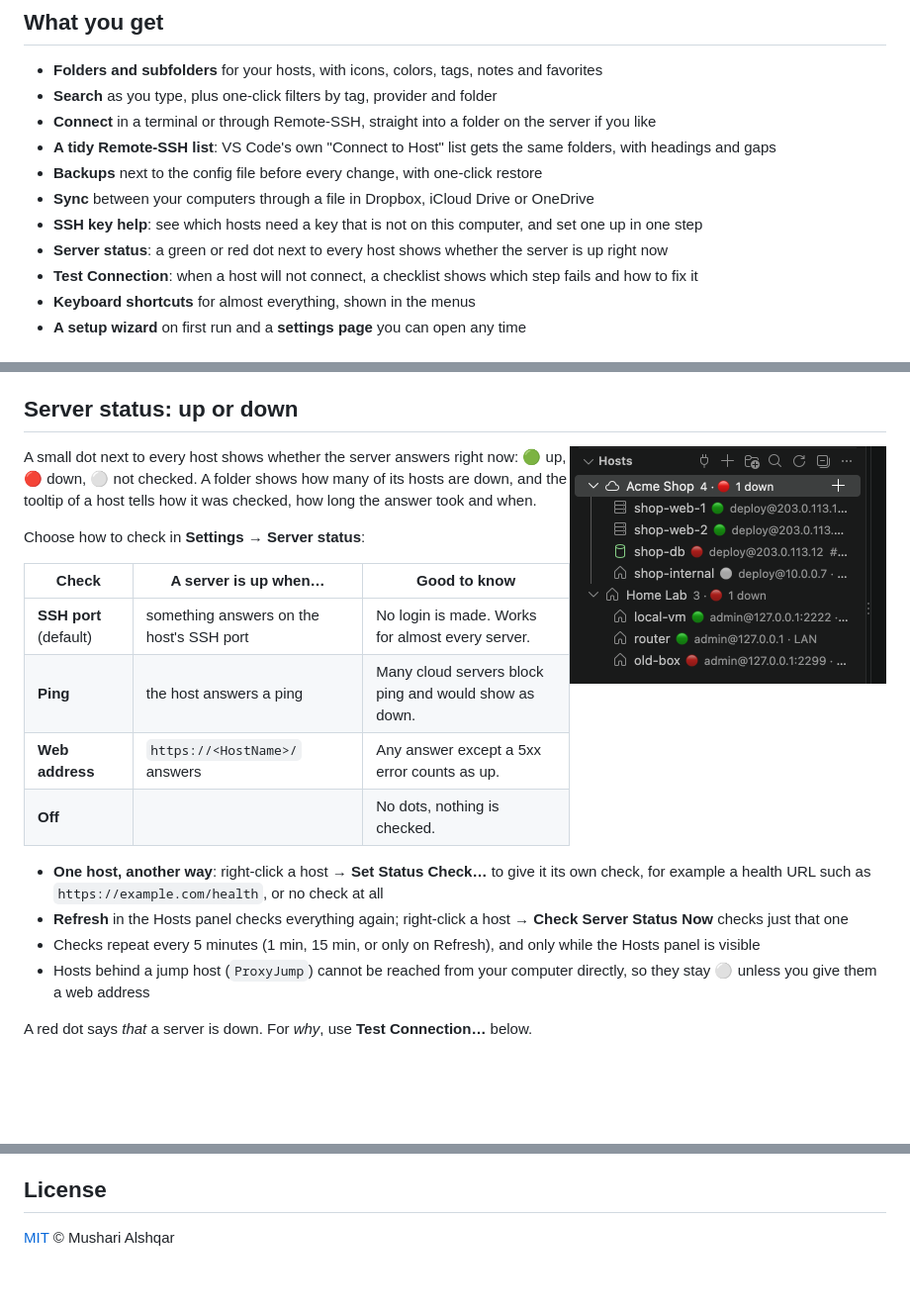
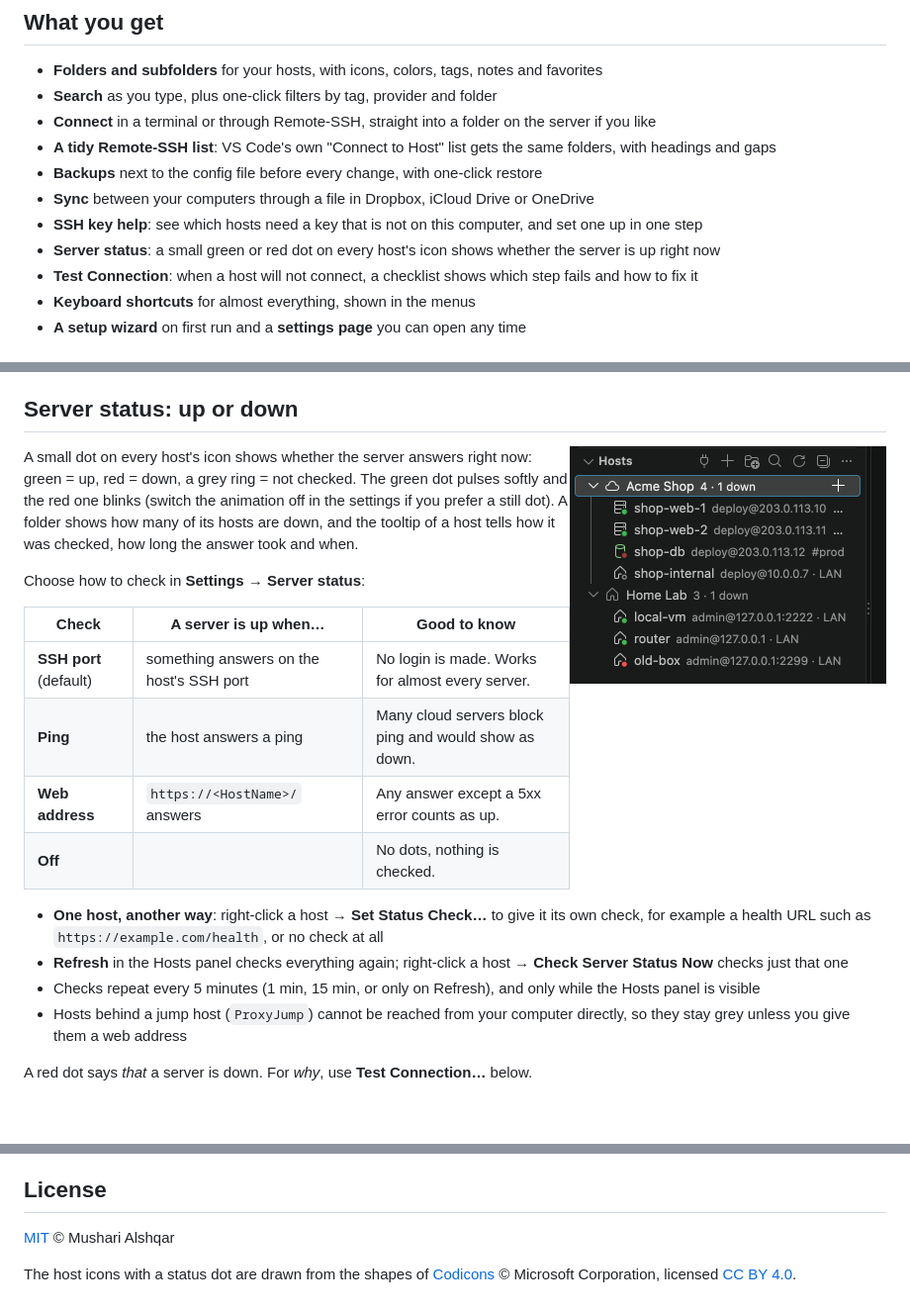
Before and after one commit to VRXT/ssh-config-manager, a Markdown page: README.md, 3 parts joined by grey strips. Shown at 99% size. Drawn GitHub-style; pictures changed too: images/status.png; blank space fills up the shorter version.

Commit message:
Server status: a small animated dot on the host icon instead of an emoji

```diff
--- a/README.md
+++ b/README.md
@@ -30,7 +30,7 @@ OpenSSH ignores, so `ssh`, Remote-SSH and every other tool keep working exactly
 - **Backups** next to the config file before every change, with one-click restore
 - **Sync** between your computers through a file in Dropbox, iCloud Drive or OneDrive
 - **SSH key help**: see which hosts need a key that is not on this computer, and set one up in one step
-- **Server status**: a green or red dot next to every host shows whether the server is up right now
+- **Server status**: a small green or red dot on every host's icon shows whether the server is up right now
 - **Test Connection**: when a host will not connect, a checklist shows which step fails and how to fix it
 - **Keyboard shortcuts** for almost everything, shown in the menus
 - **A setup wizard** on first run and a **settings page** you can open any time
@@ -170,10 +170,11 @@ always runs on your computer, also from a window that is connected to a remote.
 
 ## Server status: up or down
 
-<img src="images/status.png" width="320" align="right" alt="Hosts with green, red and grey status dots, and folders that count the hosts that are down">
+<img src="images/status.png" width="320" align="right" alt="Host icons with a small green, red or grey status dot, and folders that count the hosts that are down">
 
-A small dot next to every host shows whether the server answers right now: 🟢 up, 🔴 down,
-⚪ not checked. A folder shows how many of its hosts are down, and the tooltip of a host tells how
+A small dot on every host's icon shows whether the server answers right now: green = up,
+red = down, a grey ring = not checked. The green dot pulses softly and the red one blinks (switch
+the animation off in the settings if you prefer a still dot). A folder shows how many of its hosts are down, and the tooltip of a host tells how
 it was checked, how long the answer took and when.
 
 Choose how to check in **Settings → Server status**:
@@ -192,7 +193,7 @@ Choose how to check in **Settings → Server status**:
 - Checks repeat every 5 minutes (1 min, 15 min, or only on Refresh), and only while the Hosts panel
   is visible
 - Hosts behind a jump host (`ProxyJump`) cannot be reached from your computer directly, so they stay
-  ⚪ unless you give them a web address
+  grey unless you give them a web address
 
 A red dot says *that* a server is down. For *why*, use **Test Connection…** below.
 
@@ -352,3 +353,7 @@ Issues and pull requests are welcome at
 ## License
 
 [MIT](LICENSE) © Mushari Alshqar
+
+The host icons with a status dot are drawn from the shapes of
+[Codicons](https://github.com/microsoft/vscode-codicons) © Microsoft Corporation, licensed
+[CC BY 4.0](https://creativecommons.org/licenses/by/4.0/).
```
Also changed, not shown: CHANGELOG.md (+2 -1 lines), 8 other files.
